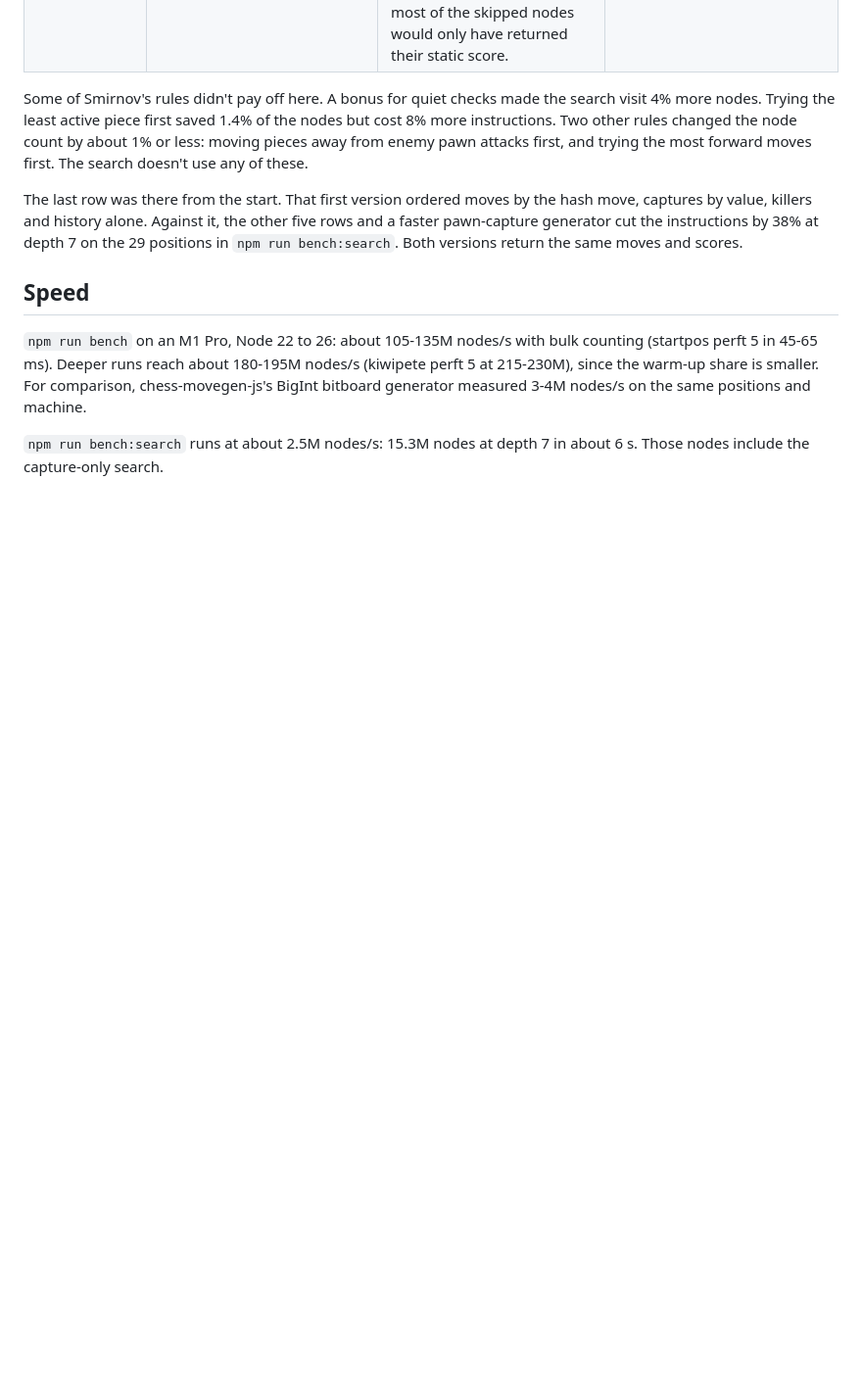
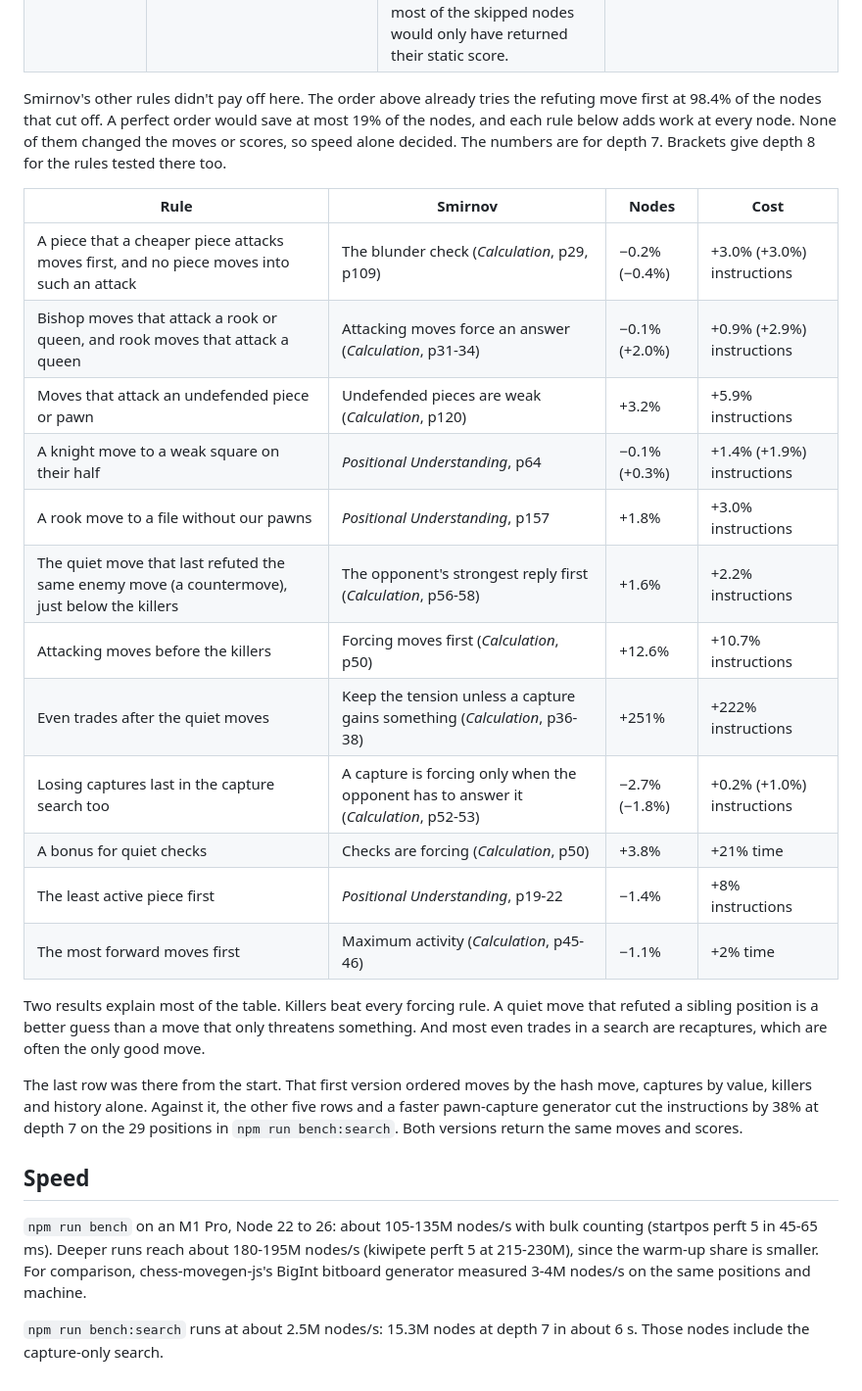
Before and after one commit to kennyfrc/chessmovesjs, a Markdown page: README.md, the part around the change. Shown at 98% size. Drawn GitHub-style; blank space fills up the shorter version.

Commit message:
docs: list the Smirnov ordering rules that didn't pay off
Replace the paragraph on rejected rules in "About the search" with a
table. Each row gives the rule, the Smirnov principle behind it, and
its effect at depth 7 (and depth 8 where checked) on the 29 bench
positions. Every rule kept the same moves and scores, but none saved
more than it cost:

- Escaping attacks by cheaper pieces, attacks on bigger or undefended
  pieces, a knight to a weak square, a rook to a file without our
  pawns, and the countermove each cost 0.9-5.9% more instructions.
- Attacking moves before the killers cost 12.6% more nodes.
- Even trades after the quiet moves cost 251% more nodes, since most
  even trades in a search are recaptures.
- Losing captures last in the capture search cut the nodes by 2.7%,
  but the exchange evaluation cost about as much as it saved.

The current order already tries the refuting move first at 98.4% of
the nodes that cut off, so a perfect order would save at most 19% of
the nodes.

```diff
--- a/README.md
+++ b/README.md
@@ -89,11 +89,31 @@ is the score the side to move is already sure of.
 | **At depth 1, a node that can't reach alpha only tries checks** | If the score plus 50 centipawns is still below alpha, only `generateQuietChecks` runs. | After a quiet move without check, the other side takes the static score or does better with a capture. No quiet move adds more than 50 (a pawn push to the 7th rank gains the most), so only checks can still reach alpha. This removed about 15% of the instructions. | `MAX_QUIET_GAIN` must stay a true bound if the tables change. It's computed from the tables when the module loads, and a test checks it on random games. |
 | **The eval is updated before each move is made** | `Evaluation.update` writes the score after the move into a stack with one entry per ply. | The search knows a move's static score before playing it. At depth 1 and in the capture search, a move that can't reach alpha and gives no check is skipped without `makeMove`. That cut the nodes by 65% but the time by only about 15%, since most of the skipped nodes would only have returned their static score. | The search must call `update` before every `makeMove`. |
 
-Some of Smirnov's rules didn't pay off here. A bonus for quiet checks made the
-search visit 4% more nodes. Trying the least active piece first saved 1.4% of
-the nodes but cost 8% more instructions. Two other rules changed the node
-count by about 1% or less: moving pieces away from enemy pawn attacks first,
-and trying the most forward moves first. The search doesn't use any of these.
+Smirnov's other rules didn't pay off here. The order above already tries the
+refuting move first at 98.4% of the nodes that cut off. A perfect order would
+save at most 19% of the nodes, and each rule below adds work at every node.
+None of them changed the moves or scores, so speed alone decided. The numbers
+are for depth 7. Brackets give depth 8 for the rules tested there too.
+
+| Rule | Smirnov | Nodes | Cost |
+|---|---|---|---|
+| A piece that a cheaper piece attacks moves first, and no piece moves into such an attack | The blunder check (*Calculation*, p29, p109) | −0.2% (−0.4%) | +3.0% (+3.0%) instructions |
+| Bishop moves that attack a rook or queen, and rook moves that attack a queen | Attacking moves force an answer (*Calculation*, p31-34) | −0.1% (+2.0%) | +0.9% (+2.9%) instructions |
+| Moves that attack an undefended piece or pawn | Undefended pieces are weak (*Calculation*, p120) | +3.2% | +5.9% instructions |
+| A knight move to a weak square on their half | *Positional Understanding*, p64 | −0.1% (+0.3%) | +1.4% (+1.9%) instructions |
+| A rook move to a file without our pawns | *Positional Understanding*, p157 | +1.8% | +3.0% instructions |
+| The quiet move that last refuted the same enemy move (a countermove), just below the killers | The opponent's strongest reply first (*Calculation*, p56-58) | +1.6% | +2.2% instructions |
+| Attacking moves before the killers | Forcing moves first (*Calculation*, p50) | +12.6% | +10.7% instructions |
+| Even trades after the quiet moves | Keep the tension unless a capture gains something (*Calculation*, p36-38) | +251% | +222% instructions |
+| Losing captures last in the capture search too | A capture is forcing only when the opponent has to answer it (*Calculation*, p52-53) | −2.7% (−1.8%) | +0.2% (+1.0%) instructions |
+| A bonus for quiet checks | Checks are forcing (*Calculation*, p50) | +3.8% | +21% time |
+| The least active piece first | *Positional Understanding*, p19-22 | −1.4% | +8% instructions |
+| The most forward moves first | Maximum activity (*Calculation*, p45-46) | −1.1% | +2% time |
+
+Two results explain most of the table. Killers beat every forcing rule. A
+quiet move that refuted a sibling position is a better guess than a move that
+only threatens something. And most even trades in a search are recaptures,
+which are often the only good move.
 
 The last row was there from the start. That first version ordered moves by
 the hash move, captures by value, killers and history alone. Against it, the
```
